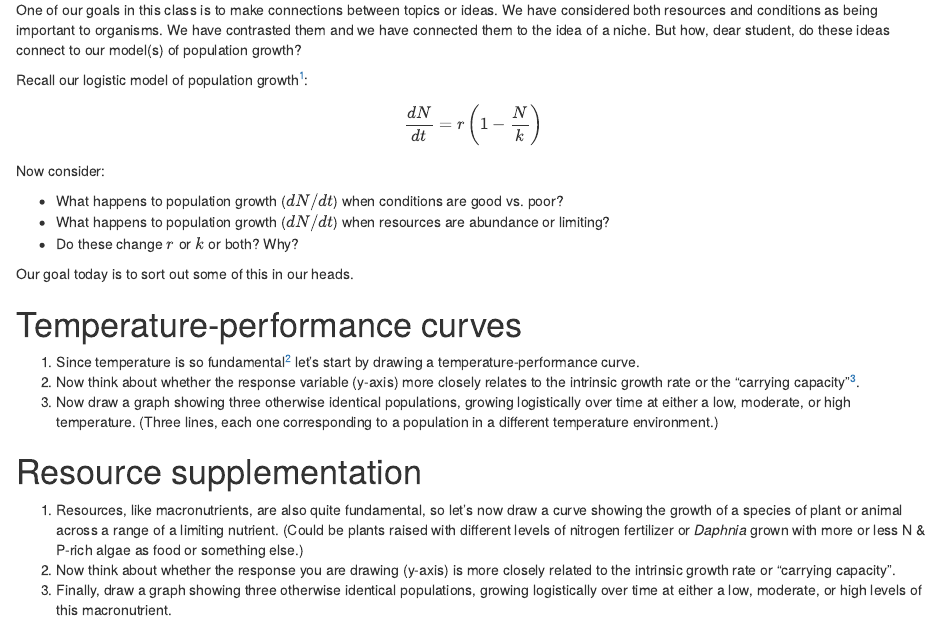
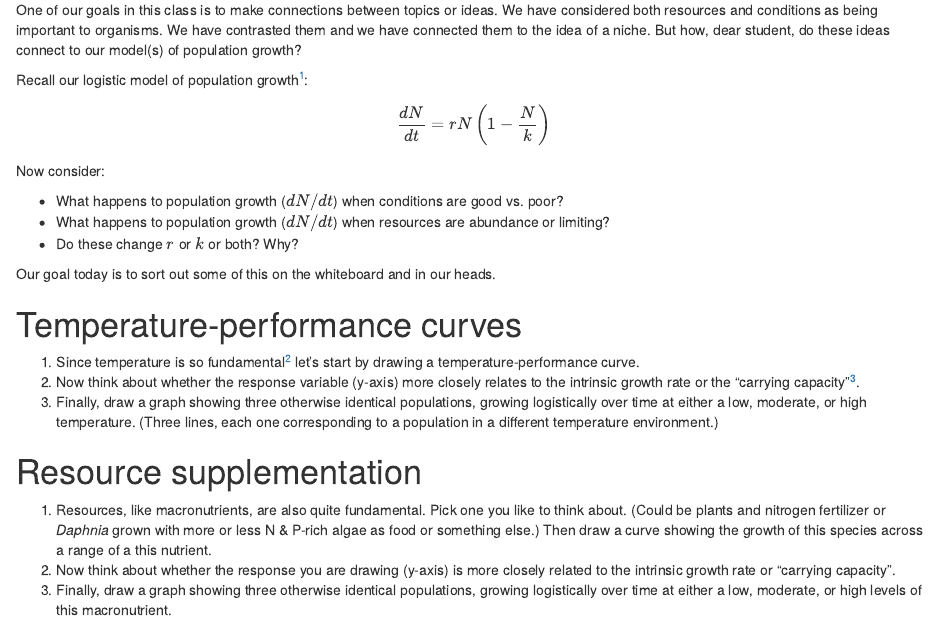
Before and after one commit to JesseBrunner/EcoHealthDis_InClass, an R Markdown document (ConditionsResourcesGrowth.Rmd): the page in a window 1100 px wide, from 120 px down. Rendered offline with R 4.5, knitr and Pandoc, with nearby package versions; drawn as R Markdown's standard HTML page in place of the format the file asks for.

Commit message:
minor fixes to conditionsresourcesgrowth

```diff
--- a/ConditionsResourcesGrowth.Rmd
+++ b/ConditionsResourcesGrowth.Rmd
@@ -37,7 +37,7 @@ One of our goals in this class is to make connections between topics or ideas. W
 
 Recall our logistic model of population growth^[Which is imperfect, but useful for thinking through a lot of ideas.]:
 $$
-\frac{dN}{dt} = r \left( 1 - \frac{N}{k} \right)
+\frac{dN}{dt} = rN \left( 1 - \frac{N}{k} \right)
 $$
 
 Now consider:
@@ -46,18 +46,18 @@ Now consider:
 *  What happens to population growth ($dN/dt$) when resources are abundance or limiting?
 *  Do these change $r$ or $k$ or both? Why?
 
-Our goal today is to sort out some of this in our heads.
+Our goal today is to sort out some of this on the whiteboard and in our heads.
 
 # Temperature-performance curves
 
 1.  Since temperature is so fundamental^[And I've made such a big deal about it] let's start by drawing a temperature-performance curve.
 2.  Now think about whether the response variable (y-axis) more closely relates to the intrinsic growth rate or the "carrying capacity"^[Population density at which individuals _just_ replace themselves, on average.].
-3.  Now draw a graph showing three otherwise identical populations, growing logistically over time at either a low, moderate, or high temperature. (Three lines, each one corresponding to a population in a different temperature environment.)
+3.  Finally, draw a graph showing three otherwise identical populations, growing logistically over time at either a low, moderate, or high temperature. (Three lines, each one corresponding to a population in a different temperature environment.)
 
 
 # Resource supplementation
 
-1.  Resources, like macronutrients, are also quite fundamental, so let's now draw a curve showing the growth of a species of plant or animal across a range of a limiting nutrient. (Could be plants raised with different levels of nitrogen fertilizer or _Daphnia_ grown with more or less N & P-rich algae as food or something else.)
+1.  Resources, like macronutrients, are also quite fundamental. Pick one you like to think about. (Could be plants and nitrogen fertilizer or _Daphnia_ grown with more or less N & P-rich algae as food or something else.) Then draw a curve showing the growth of this species across a range of a this nutrient.
 2. Now think about whether the response you are drawing (y-axis) is more closely related to the intrinsic growth rate or "carrying capacity".
 3. Finally, draw a graph showing three otherwise identical populations, growing logistically over time at either a low, moderate, or high levels of this macronutrient.
 
```
Also changed, not shown: ConditionsResourcesGrowth.pdf.
